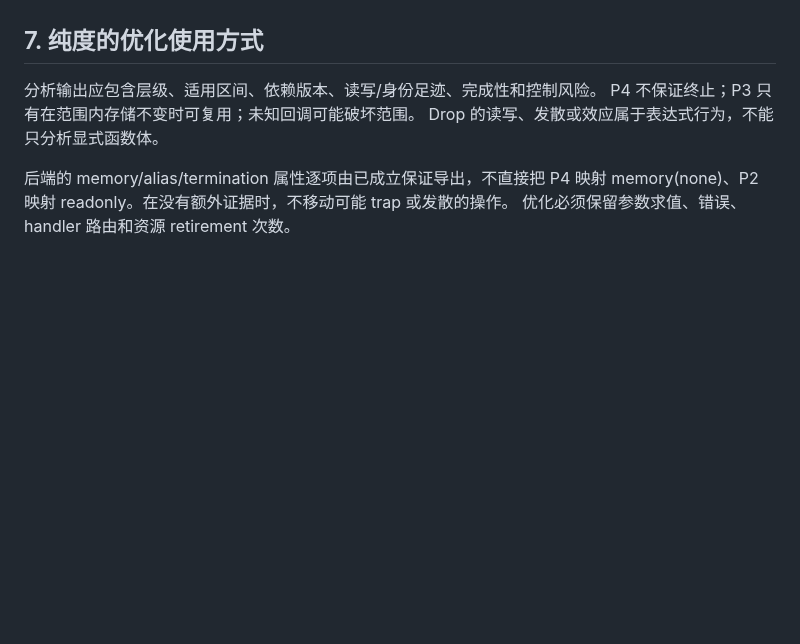
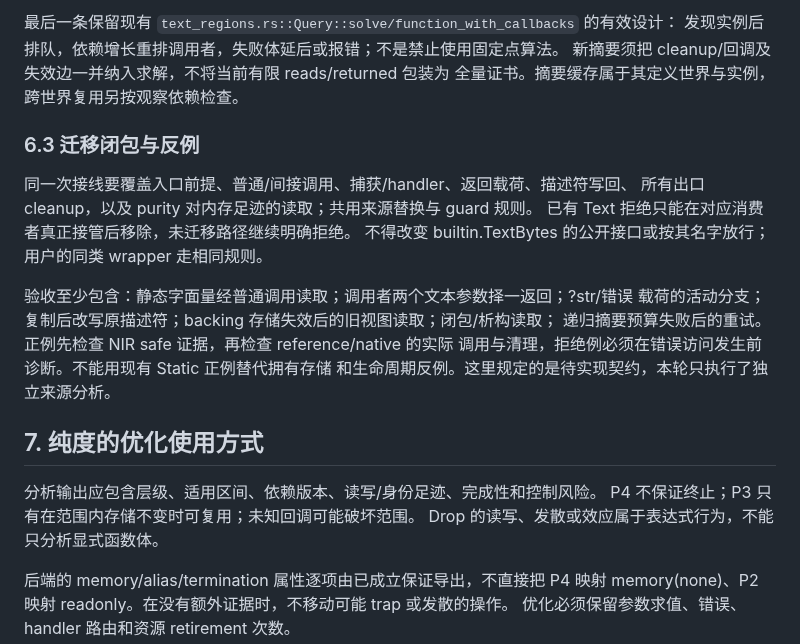
Before and after one commit to Finlifin/luna, a Markdown page: development/solvers-resources-and-lowering.md, the part around one of its changes. GitHub-like rendering; blank space fills up the shorter version.

```diff
--- a/development/solvers-resources-and-lowering.md
+++ b/development/solvers-resources-and-lowering.md
@@ -129,3 +184,21 @@ verified 的高级证明扩展保持接口边界，本阶段不设计大型验
+最后一条保留现有 `text_regions.rs::Query::solve/function_with_callbacks` 的有效设计：
+发现实例后排队，依赖增长重排调用者，失败体延后或报错；不是禁止使用固定点算法。
+新摘要须把 cleanup/回调及失效边一并纳入求解，不将当前有限 reads/returned 包装为
+全量证书。摘要缓存属于其定义世界与实例，跨世界复用另按观察依赖检查。
+
+### 6.3 迁移闭包与反例
+
+同一次接线要覆盖入口前提、普通/间接调用、捕获/handler、返回载荷、描述符写回、
+所有出口 cleanup，以及 purity 对内存足迹的读取；共用来源替换与 guard 规则。
+已有 Text 拒绝只能在对应消费者真正接管后移除，未迁移路径继续明确拒绝。
+不得改变 builtin.TextBytes 的公开接口或按其名字放行；用户的同类 wrapper 走相同规则。
+
+验收至少包含：静态字面量经普通调用读取；调用者两个文本参数择一返回；?str/错误
+载荷的活动分支；复制后改写原描述符；backing 存储失效后的旧视图读取；闭包/析构读取；
+递归摘要预算失败后的重试。正例先检查 NIR safe 证据，再检查 reference/native 的实际
+调用与清理，拒绝例必须在错误访问发生前诊断。不能用现有 Static 正例替代拥有存储
+和生命周期反例。这里规定的是待实现契约，本轮只执行了独立来源分析。
+
 ## 7. 纯度的优化使用方式
 
 分析输出应包含层级、适用区间、依赖版本、读写/身份足迹、完成性和控制风险。
```
Also changed, not shown: other parts of development/solvers-resources-and-lowering.md (+55 -0 lines).
